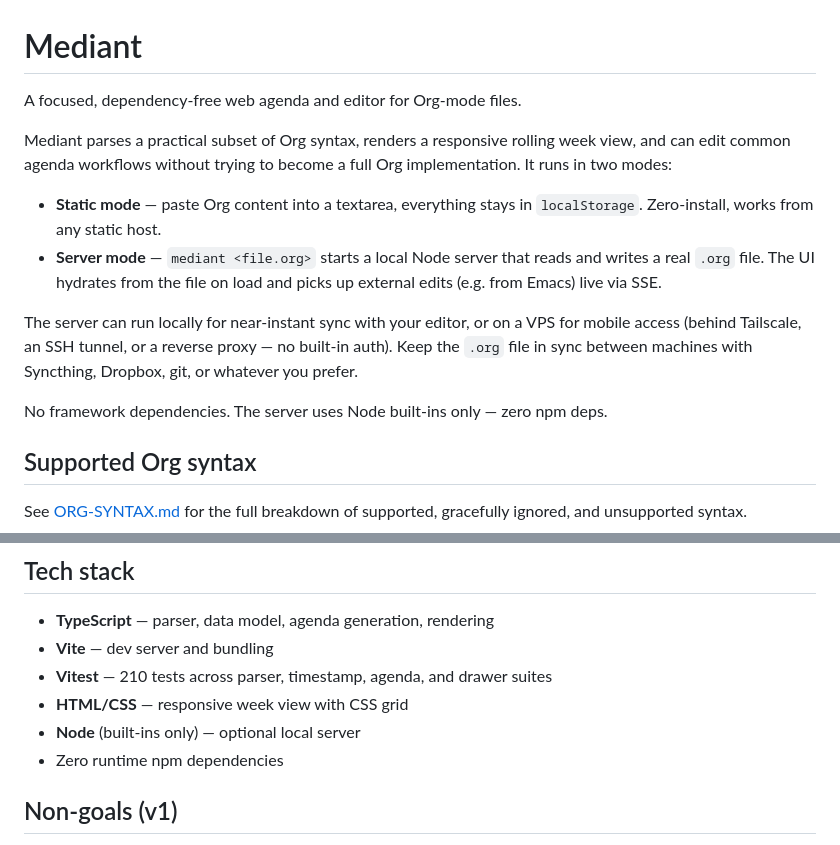
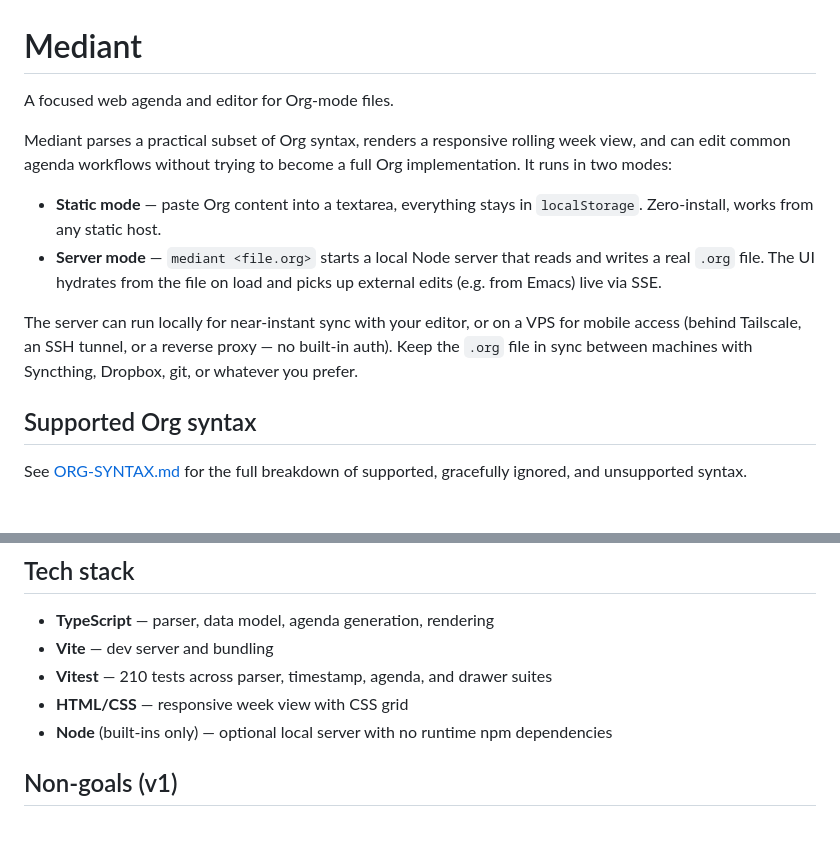
Before and after one commit to Lycomedes1814/Mediant, a Markdown page: README.md, 2 parts joined by grey strips. Rendered like a GitHub page; blank space fills up the shorter version.

Commit message:
Trim repeated dependency-free framing from README
The tagline, a standalone paragraph, and a Tech-stack bullet all touted
zero deps while Getting Started leads with npm install. Drop the
marketing-style mentions and keep two precise notes scoped to the
server runtime.

Co-Authored-By: Claude Opus 4.7 <noreply@anthropic.com>

```diff
--- a/README.md
+++ b/README.md
@@ -1,6 +1,6 @@
 # Mediant
 
-A focused, dependency-free web agenda and editor for Org-mode files.
+A focused web agenda and editor for Org-mode files.
 
 Mediant parses a practical subset of Org syntax, renders a responsive rolling week view, and can edit common agenda workflows without trying to become a full Org implementation. It runs in two modes:
 
@@ -8,8 +8,6 @@ Mediant parses a practical subset of Org syntax, renders a responsive rolling we
 - **Server mode** — `mediant <file.org>` starts a local Node server that reads and writes a real `.org` file. The UI hydrates from the file on load and picks up external edits (e.g. from Emacs) live via SSE.
 
 The server can run locally for near-instant sync with your editor, or on a VPS for mobile access (behind Tailscale, an SSH tunnel, or a reverse proxy — no built-in auth). Keep the `.org` file in sync between machines with Syncthing, Dropbox, git, or whatever you prefer.
-
-No framework dependencies. The server uses Node built-ins only — zero npm deps.
 
 ## Supported Org syntax
 
@@ -183,8 +181,7 @@ index.html             — Minimal shell with #agenda container
 - **Vite** — dev server and bundling
 - **Vitest** — 210 tests across parser, timestamp, agenda, and drawer suites
 - **HTML/CSS** — responsive week view with CSS grid
-- **Node** (built-ins only) — optional local server
-- Zero runtime npm dependencies
+- **Node** (built-ins only) — optional local server with no runtime npm dependencies
 
 ## Non-goals (v1)
 
```
